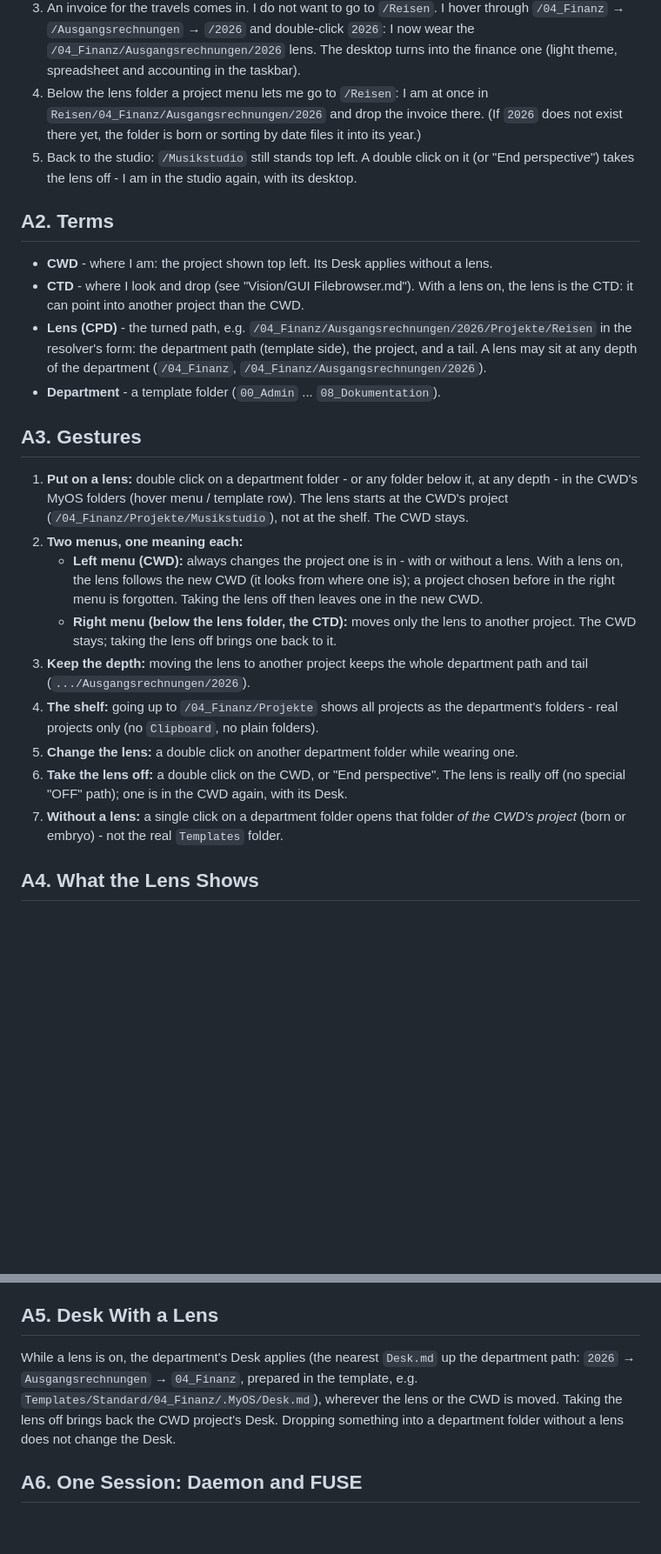
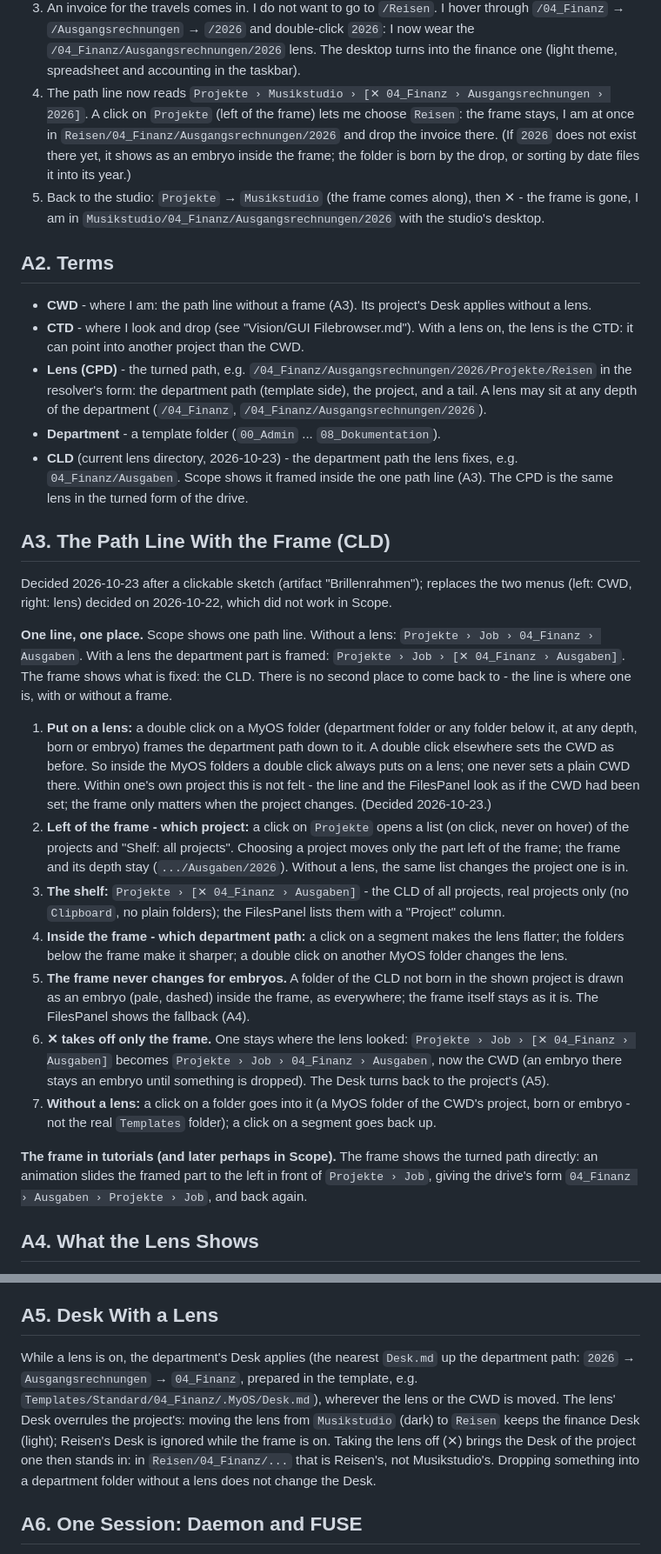
Before and after one commit to Palmstroemen/MyOS, a Markdown page: core/Dokumentation/Designdocument Perspective Resolver MVP.md, 2 parts joined by grey strips. Shown at 87% size. Rendered like a GitHub page; blank space fills up the shorter version.

Commit message:
docs(Perspektive): Pfadzeile mit Rahmen (CLD), ✕ bleibt am Ort, Desk der Brille geht vor
Eine Zeile ist ein Ort: Projekte › Job › [✕ 04_Finanz › Ausgaben].
Links vom Rahmen Projekt oder Regal (per Klick), im Rahmen flacher/schärfer,
Embryos ändern den Rahmen nicht, ✕ nimmt nur den Rahmen weg.
Ersetzt die zwei Menüs vom 2026-10-22.

Co-Authored-By: Claude Opus 5.5 <noreply@anthropic.com>

```diff
--- a/core/Dokumentation/Designdocument Perspective Resolver MVP.md
+++ b/core/Dokumentation/Designdocument Perspective Resolver MVP.md
@@ -25,43 +25,69 @@ Example. Two passions: making music and travelling, so two projects, `/Musikstud
    `/04_Finanz` → `/Ausgangsrechnungen` → `/2026` and double-click `2026`: I now wear the
    `/04_Finanz/Ausgangsrechnungen/2026` lens. The desktop turns into the finance one
    (light theme, spreadsheet and accounting in the taskbar).
-4. Below the lens folder a project menu lets me go to `/Reisen`: I am at once in
-   `Reisen/04_Finanz/Ausgangsrechnungen/2026` and drop the invoice there. (If `2026` does
-   not exist there yet, the folder is born or sorting by date files it into its year.)
-5. Back to the studio: `/Musikstudio` still stands top left. A double click on it (or
-   "End perspective") takes the lens off - I am in the studio again, with its desktop.
+4. The path line now reads `Projekte › Musikstudio › [✕ 04_Finanz › Ausgangsrechnungen ›
+   2026]`. A click on `Projekte` (left of the frame) lets me choose `Reisen`: the frame
+   stays, I am at once in `Reisen/04_Finanz/Ausgangsrechnungen/2026` and drop the invoice
+   there. (If `2026` does not exist there yet, it shows as an embryo inside the frame; the
+   folder is born by the drop, or sorting by date files it into its year.)
+5. Back to the studio: `Projekte` → `Musikstudio` (the frame comes along), then ✕ - the
+   frame is gone, I am in `Musikstudio/04_Finanz/Ausgangsrechnungen/2026` with the
+   studio's desktop.
 
 ## A2. Terms
 
-- **CWD** - where I am: the project shown top left. Its Desk applies without a lens.
+- **CWD** - where I am: the path line without a frame (A3). Its project's Desk applies
+  without a lens.
 - **CTD** - where I look and drop (see "Vision/GUI Filebrowser.md"). With a lens on, the
   lens is the CTD: it can point into another project than the CWD.
 - **Lens (CPD)** - the turned path, e.g. `/04_Finanz/Ausgangsrechnungen/2026/Projekte/Reisen`
   in the resolver's form: the department path (template side), the project, and a tail.
   A lens may sit at any depth of the department (`/04_Finanz`, `/04_Finanz/Ausgangsrechnungen/2026`).
 - **Department** - a template folder (`00_Admin` ... `08_Dokumentation`).
+- **CLD** (current lens directory, 2026-10-23) - the department path the lens fixes, e.g.
+  `04_Finanz/Ausgaben`. Scope shows it framed inside the one path line (A3). The CPD is the
+  same lens in the turned form of the drive.
 
-## A3. Gestures
+## A3. The Path Line With the Frame (CLD)
 
-1. **Put on a lens:** double click on a department folder - or any folder below it, at
-   any depth - in the CWD's MyOS folders (hover menu / template row). The lens starts at
-   the CWD's project (`/04_Finanz/Projekte/Musikstudio`), not at the shelf. The CWD stays.
-2. **Two menus, one meaning each:**
-   - **Left menu (CWD):** always changes the project one is in - with or without a lens.
-     With a lens on, the lens follows the new CWD (it looks from where one is); a project
-     chosen before in the right menu is forgotten. Taking the lens off then leaves one in
-     the new CWD.
-   - **Right menu (below the lens folder, the CTD):** moves only the lens to another
-     project. The CWD stays; taking the lens off brings one back to it.
-3. **Keep the depth:** moving the lens to another project keeps the whole department path
-   and tail (`.../Ausgangsrechnungen/2026`).
-4. **The shelf:** going up to `/04_Finanz/Projekte` shows all projects as the
-   department's folders - real projects only (no `Clipboard`, no plain folders).
-5. **Change the lens:** a double click on another department folder while wearing one.
-6. **Take the lens off:** a double click on the CWD, or "End perspective". The lens is
-   really off (no special "OFF" path); one is in the CWD again, with its Desk.
-7. **Without a lens:** a single click on a department folder opens that folder *of the
-   CWD's project* (born or embryo) - not the real `Templates` folder.
+Decided 2026-10-23 after a clickable sketch (artifact "Brillenrahmen"); replaces the two
+menus (left: CWD, right: lens) decided on 2026-10-22, which did not work in Scope.
+
+**One line, one place.** Scope shows one path line. Without a lens:
+`Projekte › Job › 04_Finanz › Ausgaben`. With a lens the department part is framed:
+`Projekte › Job › [✕ 04_Finanz › Ausgaben]`. The frame shows what is fixed: the CLD. There
+is no second place to come back to - the line is where one is, with or without a frame.
+
+1. **Put on a lens:** a double click on a MyOS folder (department folder or any folder
+   below it, at any depth, born or embryo) frames the department path down to it. A
+   double click elsewhere sets the CWD as before. So inside the MyOS folders a double click
+   always puts on a lens; one never sets a plain CWD there. Within one's own project this
+   is not felt - the line and the FilesPanel look as if the CWD had been set; the frame
+   only matters when the project changes. (Decided 2026-10-23.)
+2. **Left of the frame - which project:** a click on `Projekte` opens a list (on click,
+   never on hover) of the projects and "Shelf: all projects". Choosing a project moves
+   only the part left of the frame; the frame and its depth stay (`.../Ausgaben/2026`).
+   Without a lens, the same list changes the project one is in.
+3. **The shelf:** `Projekte › [✕ 04_Finanz › Ausgaben]` - the CLD of all projects, real
+   projects only (no `Clipboard`, no plain folders); the FilesPanel lists them with a
+   "Project" column.
+4. **Inside the frame - which department path:** a click on a segment makes the lens
+   flatter; the folders below the frame make it sharper; a double click on another MyOS
+   folder changes the lens.
+5. **The frame never changes for embryos.** A folder of the CLD not born in the shown
+   project is drawn as an embryo (pale, dashed) inside the frame, as everywhere; the frame
+   itself stays as it is. The FilesPanel shows the fallback (A4).
+6. **✕ takes off only the frame.** One stays where the lens looked:
+   `Projekte › Job › [✕ 04_Finanz › Ausgaben]` becomes `Projekte › Job › 04_Finanz ›
+   Ausgaben`, now the CWD (an embryo there stays an embryo until something is dropped).
+   The Desk turns back to the project's (A5).
+7. **Without a lens:** a click on a folder goes into it (a MyOS folder of the CWD's
+   project, born or embryo - not the real `Templates` folder); a click on a segment goes
+   back up.
+
+**The frame in tutorials (and later perhaps in Scope).** The frame shows the turned path
+directly: an animation slides the framed part to the left in front of `Projekte › Job`,
+giving the drive's form `04_Finanz › Ausgaben › Projekte › Job`, and back again.
 
 ## A4. What the Lens Shows
 
@@ -77,11 +103,14 @@ Example. Two passions: making music and travelling, so two projects, `/Musikstud
 
 ## A5. Desk With a Lens
 
-While a lens is on, the department's Desk applies (the nearest `Desk.md` up the
-department path: `2026` → `Ausgangsrechnungen` → `04_Finanz`, prepared in the template, e.g.
-`Templates/Standard/04_Finanz/.MyOS/Desk.md`), wherever the lens or the CWD is moved.
-Taking the lens off brings back the CWD project's Desk. Dropping something into a
-department folder without a lens does not change the Desk.
+While a lens is on, the department's Desk applies (the nearest `Desk.md` up the department
+path: `2026` → `Ausgangsrechnungen` → `04_Finanz`, prepared in the template, e.g.
+`Templates/Standard/04_Finanz/.MyOS/Desk.md`), wherever the lens or the CWD is moved. The
+lens' Desk overrules the project's: moving the lens from `Musikstudio` (dark) to `Reisen`
+keeps the finance Desk (light); Reisen's Desk is ignored while the frame is on. Taking the
+lens off (✕) brings the Desk of the project one then stands in: in `Reisen/04_Finanz/...`
+that is Reisen's, not Musikstudio's. Dropping something into a department folder without a
+lens does not change the Desk.
 
 ## A6. One Session: Daemon and FUSE
 
```
Also changed, not shown: other parts of core/Dokumentation/Designdocument Perspective Resolver MVP.md (+9 -3 lines).
